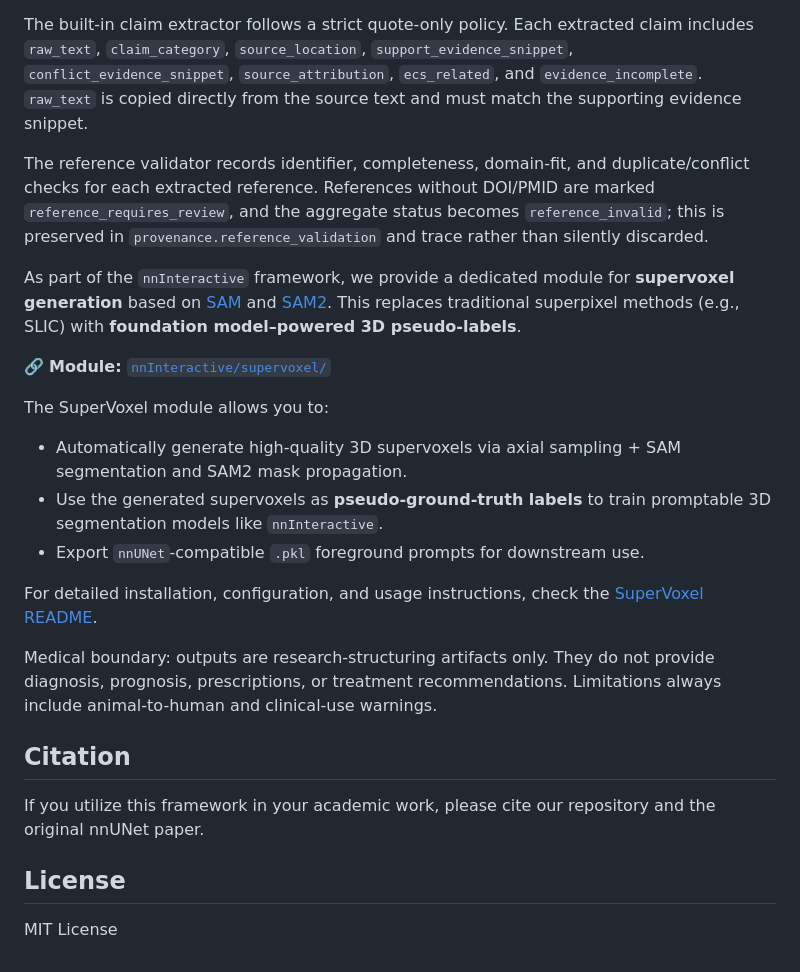
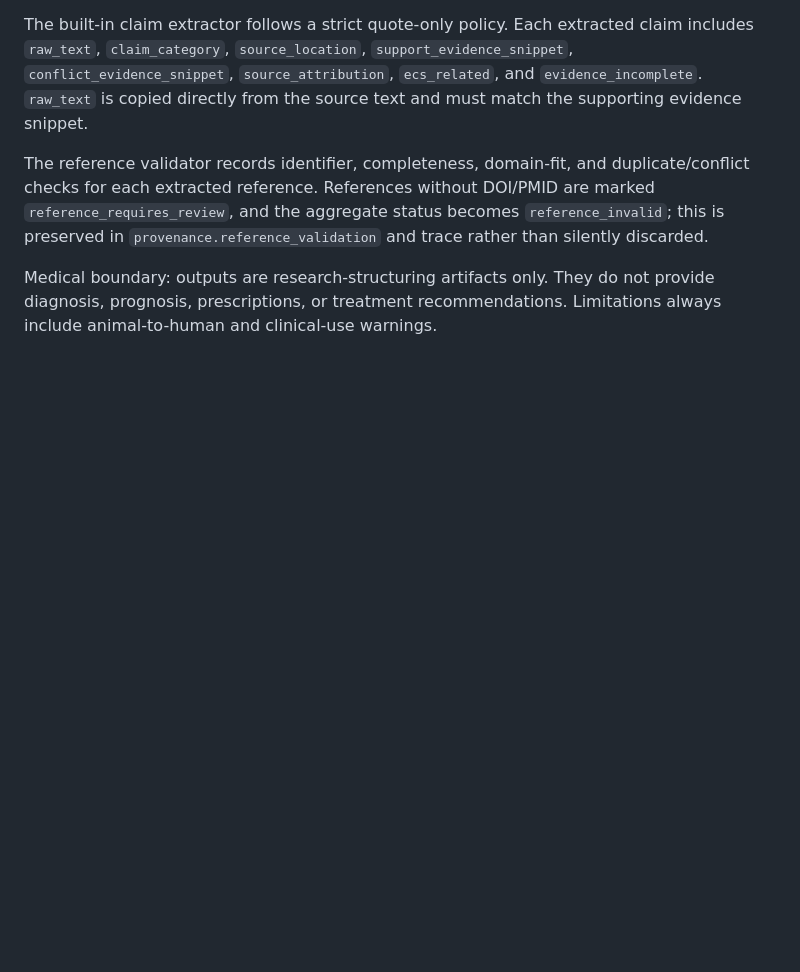
Before and after one commit to SCIENCE-FRESHMEN/Test, a Markdown page: readme.md, the part around one of its changes. Rendered like a GitHub page; blank space fills up the shorter version.

```diff
--- a/readme.md
+++ b/readme.md
@@ -177,25 +102,4 @@ The built-in claim extractor follows a strict quote-only policy. Each extracted
 
 The reference validator records identifier, completeness, domain-fit, and duplicate/conflict checks for each extracted reference. References without DOI/PMID are marked `reference_requires_review`, and the aggregate status becomes `reference_invalid`; this is preserved in `provenance.reference_validation` and trace rather than silently discarded.
 
-As part of the `nnInteractive` framework, we provide a dedicated module for **supervoxel generation** based on [SAM](https://github.com/facebookresearch/segment-anything) and [SAM2](https://github.com/facebookresearch/sam2). This replaces traditional superpixel methods (e.g., SLIC) with **foundation model–powered 3D pseudo-labels**.
-
-🔗 **Module:** [`nnInteractive/supervoxel/`](nnInteractive/supervoxel)
-
-The SuperVoxel module allows you to:
-
-- Automatically generate high-quality 3D supervoxels via axial sampling + SAM segmentation and SAM2 mask propagation.
-- Use the generated supervoxels as **pseudo-ground-truth labels** to train promptable 3D segmentation models like `nnInteractive`.
-- Export `nnUNet`-compatible `.pkl` foreground prompts for downstream use.
-
-For detailed installation, configuration, and usage instructions, check the [SuperVoxel README](nnInteractive/supervoxel/README.md).
-
-
 Medical boundary: outputs are research-structuring artifacts only. They do not provide diagnosis, prognosis, prescriptions, or treatment recommendations. Limitations always include animal-to-human and clinical-use warnings.
-
-## Citation
-
-If you utilize this framework in your academic work, please cite our repository and the original nnUNet paper.
-
-## License
-
-MIT License
```
Also changed, not shown: other parts of readme.md (+0 -75 lines).
